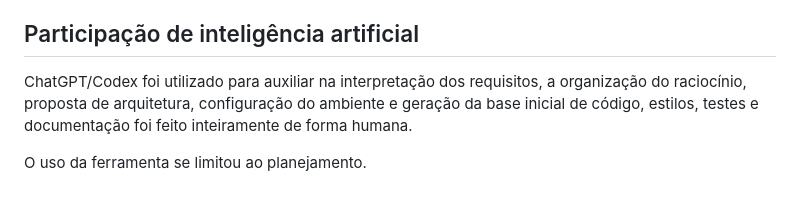
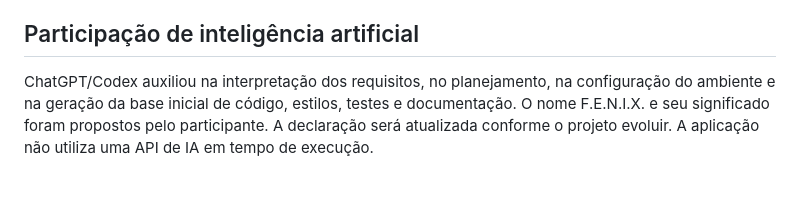
Before and after one commit to Neitolas/fenix, a Markdown page: README.md, the part around the change. Drawn GitHub-style.

Commit message:
Corrige declaração da participação na base inicial

```diff
--- a/README.md
+++ b/README.md
@@ -127,6 +127,4 @@ A proposta dos módulos e da integração com o serviço PHP está em [Especific
 
 ## Participação de inteligência artificial
 
-ChatGPT/Codex foi utilizado para auxiliar na interpretação dos requisitos, a organização do raciocínio, proposta de arquitetura, configuração do ambiente e geração da base inicial de código, estilos, testes e documentação foi feito inteiramente de forma humana.
-
-O uso da ferramenta se limitou ao planejamento.
+ChatGPT/Codex auxiliou na interpretação dos requisitos, no planejamento, na configuração do ambiente e na geração da base inicial de código, estilos, testes e documentação. O nome F.E.N.I.X. e seu significado foram propostos pelo participante. A declaração será atualizada conforme o projeto evoluir. A aplicação não utiliza uma API de IA em tempo de execução.
```
